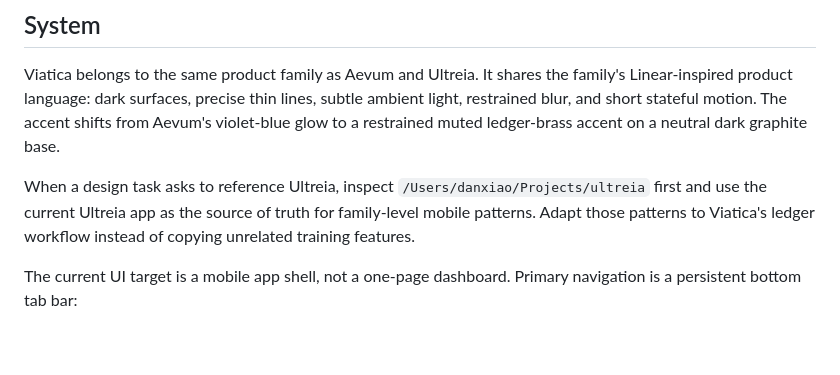
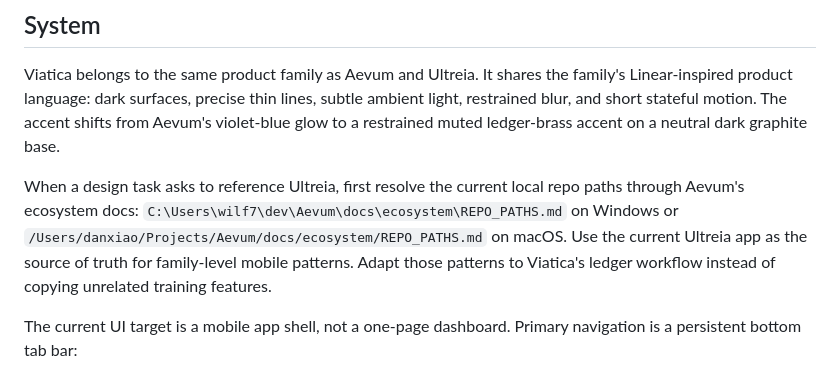
Before and after one commit to 7Wilf7/Viatica, a Markdown page: DESIGN.md, the part around the change. Rendered like a GitHub page; blank space fills up the shorter version.

```diff
--- a/DESIGN.md
+++ b/DESIGN.md
@@ -7,10 +7,13 @@ subtle ambient light, restrained blur, and short stateful motion. The accent
 shifts from Aevum's violet-blue glow to a restrained muted ledger-brass accent
 on a neutral dark graphite base.
 
-When a design task asks to reference Ultreia, inspect
-`/Users/danxiao/Projects/ultreia` first and use the current Ultreia app as the
-source of truth for family-level mobile patterns. Adapt those patterns to
-Viatica's ledger workflow instead of copying unrelated training features.
+When a design task asks to reference Ultreia, first resolve the current local
+repo paths through Aevum's ecosystem docs:
+`C:\Users\wilf7\dev\Aevum\docs\ecosystem\REPO_PATHS.md` on Windows or
+`/Users/danxiao/Projects/Aevum/docs/ecosystem/REPO_PATHS.md` on macOS. Use the
+current Ultreia app as the source of truth for family-level mobile patterns.
+Adapt those patterns to Viatica's ledger workflow instead of copying unrelated
+training features.
 
 The current UI target is a mobile app shell, not a one-page dashboard. Primary
 navigation is a persistent bottom tab bar:
```
Also changed, not shown: AGENTS.md (+16 -6 lines).
